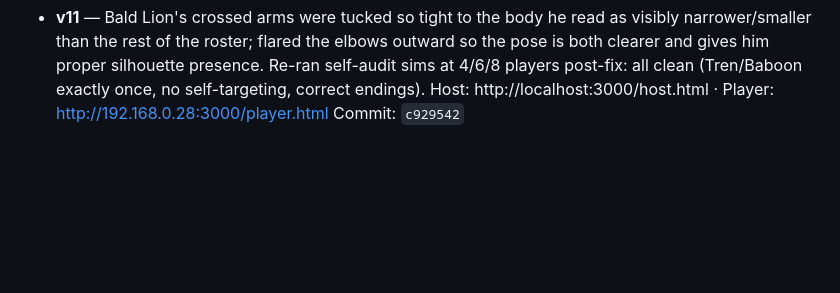
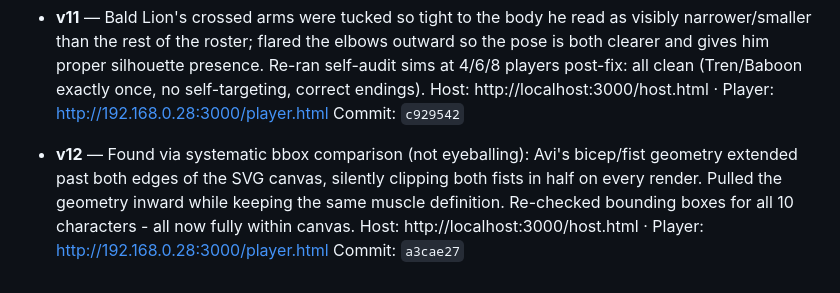
Before and after one commit to Avi-Vohra/whos-the-king, a Markdown page: VERSIONS.md, the part around the change. Rendered like a GitHub page; blank space fills up the shorter version.

Commit message:
VERSIONS.md: log v12

```diff
--- a/VERSIONS.md
+++ b/VERSIONS.md
@@ -46,3 +46,7 @@ Player: http://192.168.0.28:3000/player.html
 - **v11** — Bald Lion's crossed arms were tucked so tight to the body he read as visibly narrower/smaller than the rest of the roster; flared the elbows outward so the pose is both clearer and gives him proper silhouette presence. Re-ran self-audit sims at 4/6/8 players post-fix: all clean (Tren/Baboon exactly once, no self-targeting, correct endings).
   Host: http://localhost:3000/host.html · Player: http://192.168.0.28:3000/player.html
   Commit: `c929542`
+
+- **v12** — Found via systematic bbox comparison (not eyeballing): Avi's bicep/fist geometry extended past both edges of the SVG canvas, silently clipping both fists in half on every render. Pulled the geometry inward while keeping the same muscle definition. Re-checked bounding boxes for all 10 characters - all now fully within canvas.
+  Host: http://localhost:3000/host.html · Player: http://192.168.0.28:3000/player.html
+  Commit: `a3cae27`
```
